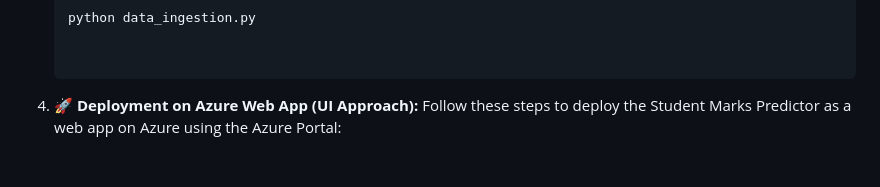
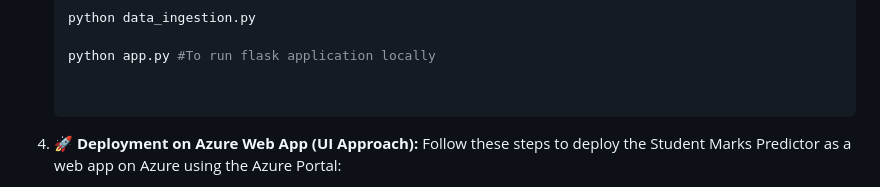
Before and after one commit to lokesh182/IndustryReadyML, a Markdown page: readme.md, the part around the change. Drawn GitHub-style; blank space fills up the shorter version.

````diff
--- a/readme.md
+++ b/readme.md
@@ -32,6 +32,8 @@ delete the artifacts folder then execute app.py.After executing app.py artifacts
  Example:
     ```bash
     python data_ingestion.py
+
+    python app.py #To run flask application locally
 
 
 4. **🚀 Deployment on Azure Web App (UI Approach):**
````
